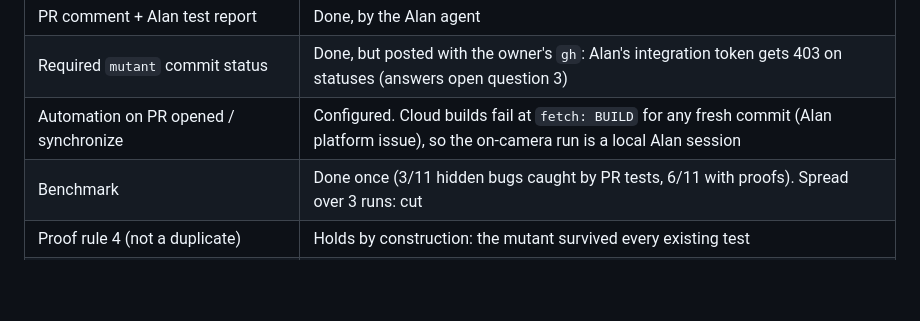
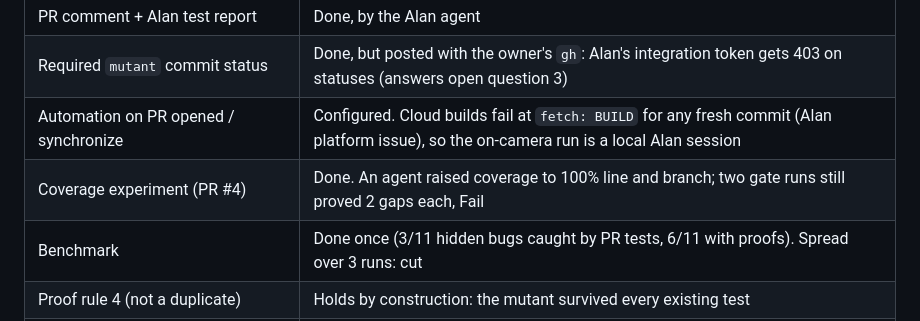
Before and after one commit to brightyorcerf/mutant, a Markdown page: plan.md, the part around the change. GitHub-like rendering; blank space fills up the shorter version.

```diff
--- a/plan.md
+++ b/plan.md
@@ -18,6 +18,7 @@
 | PR comment + Alan test report | Done, by the Alan agent |
 | Required `mutant` commit status | Done, but posted with the owner's `gh`: Alan's integration token gets 403 on statuses (answers open question 3) |
 | Automation on PR opened / synchronize | Configured. Cloud builds fail at `fetch: BUILD` for any fresh commit (Alan platform issue), so the on-camera run is a local Alan session |
+| Coverage experiment (PR #4) | Done. An agent raised coverage to 100% line and branch; two gate runs still proved 2 gaps each, Fail |
 | Benchmark | Done once (3/11 hidden bugs caught by PR tests, 6/11 with proofs). Spread over 3 runs: cut |
 | Proof rule 4 (not a duplicate) | Holds by construction: the mutant survived every existing test |
 | Reproducible gate (cache mutants.json by diff hash) | Cut. Two independent runs already agreed; changing the skill before the demo costs more than it saves |
```
Also changed, not shown: README.md (+16 -1 lines).
